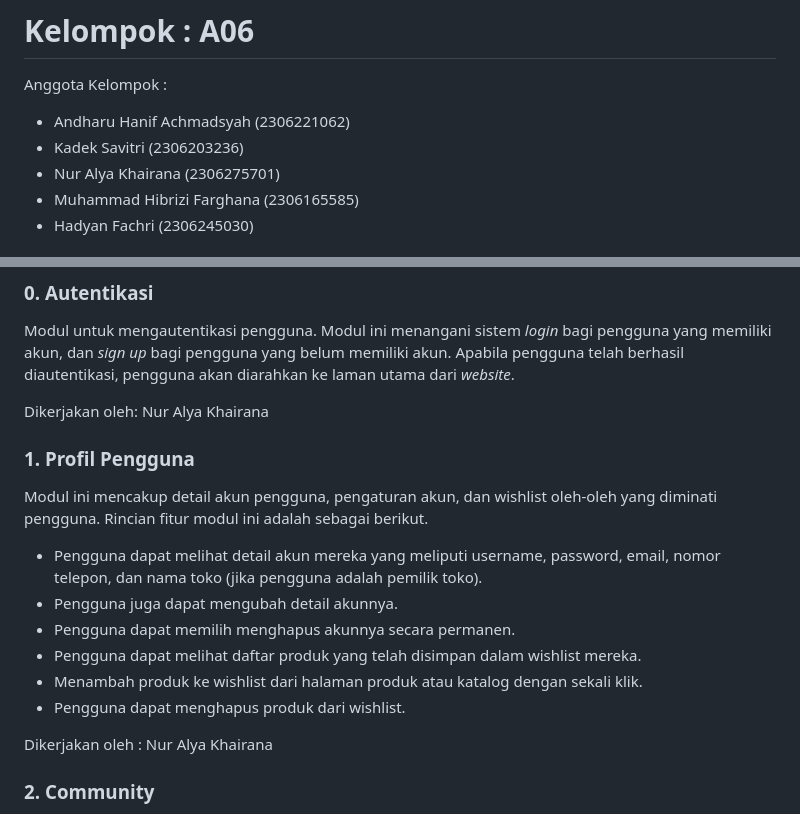
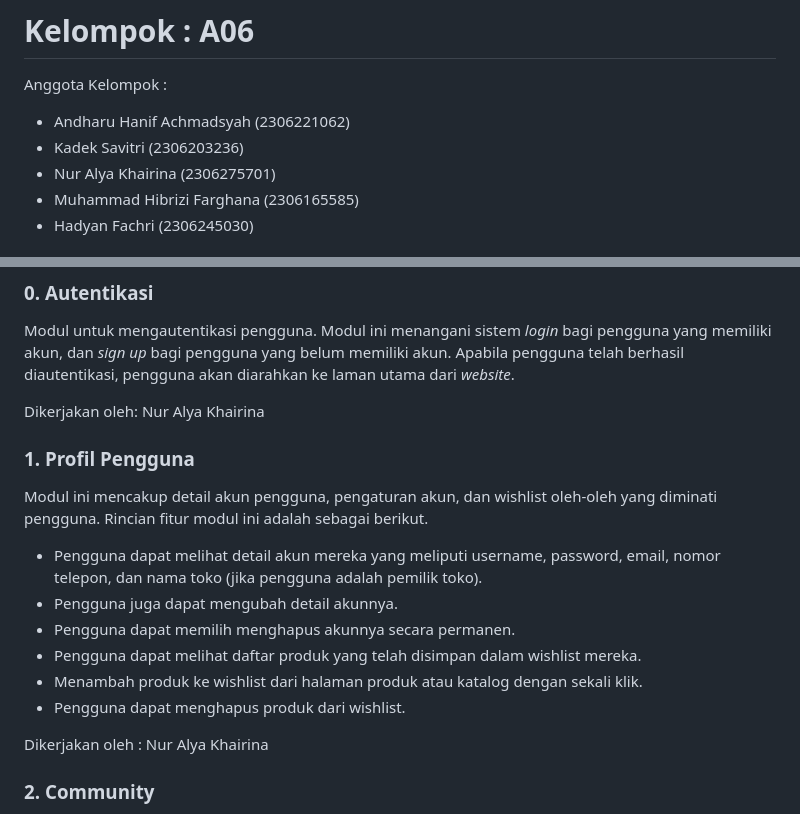
Before and after one commit to Kelompok-A06/olehBali, a Markdown page: README.md, 2 parts joined by grey strips. Rendered like a GitHub page.

Commit message:
fix typos

```diff
--- a/README.md
+++ b/README.md
@@ -4,7 +4,7 @@ Anggota Kelompok :
 
 - Andharu Hanif Achmadsyah (2306221062)
 - Kadek Savitri (2306203236)
-- Nur Alya Khairana (2306275701)
+- Nur Alya Khairina (2306275701)
 - Muhammad Hibrizi Farghana (2306165585)
 - Hadyan Fachri (2306245030)
 
@@ -18,7 +18,7 @@ OlehBali adalah solusi bagi wisatawan yang ingin membawa pulang oleh-oleh khas B
 
 Modul untuk mengautentikasi pengguna. Modul ini menangani sistem _login_ bagi pengguna yang memiliki akun, dan _sign up_ bagi pengguna yang belum memiliki akun. Apabila pengguna telah berhasil diautentikasi, pengguna akan diarahkan ke laman utama dari _website_.
 
-Dikerjakan oleh: Nur Alya Khairana
+Dikerjakan oleh: Nur Alya Khairina
 
 ### 1. Profil Pengguna
 
@@ -32,7 +32,7 @@ Rincian fitur modul ini adalah sebagai berikut.
 - Menambah produk ke wishlist dari halaman produk atau katalog dengan sekali klik.
 - Pengguna dapat menghapus produk dari wishlist.
 
-Dikerjakan oleh : Nur Alya Khairana
+Dikerjakan oleh : Nur Alya Khairina
 
 ### 2. Community
 
```
